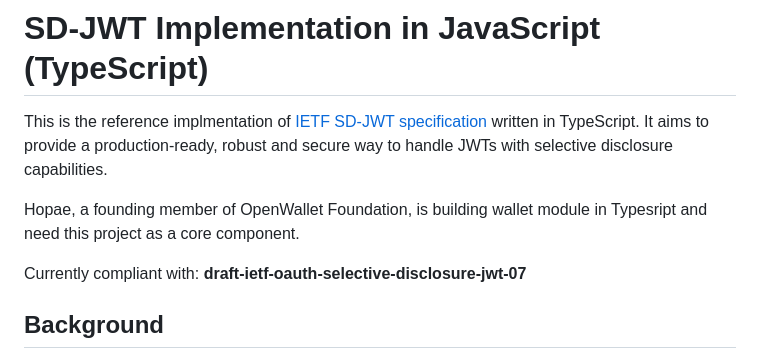
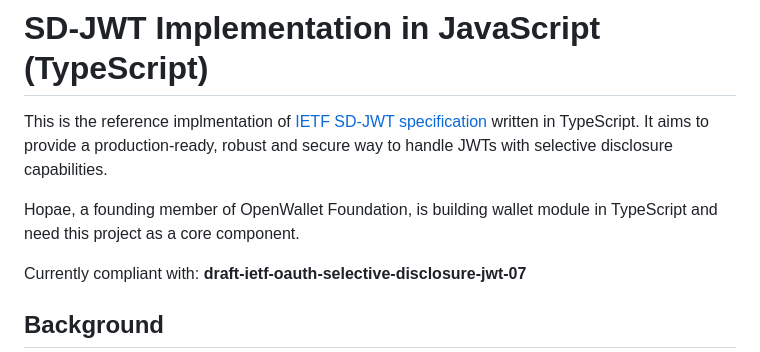
Before and after one commit to openwallet-foundation-labs/sd-jwt-js, a Markdown page: README.md, the part around the change. Drawn GitHub-style.

Commit message:
doc: Fix typo in README (#61)
Signed-off-by: Lukas <Lukas@hopae.io>

```diff
--- a/README.md
+++ b/README.md
@@ -8,7 +8,7 @@
 
 This is the reference implmentation of [IETF SD-JWT specification](https://datatracker.ietf.org/doc/draft-ietf-oauth-selective-disclosure-jwt/) written in TypeScript. It aims to provide a production-ready, robust and secure way to handle JWTs with selective disclosure capabilities.
 
-Hopae, a founding member of OpenWallet Foundation, is building wallet module in Typesript and need this project as a core component.
+Hopae, a founding member of OpenWallet Foundation, is building wallet module in TypeScript and need this project as a core component.
 
 Currently compliant with: **draft-ietf-oauth-selective-disclosure-jwt-07**
 
```
